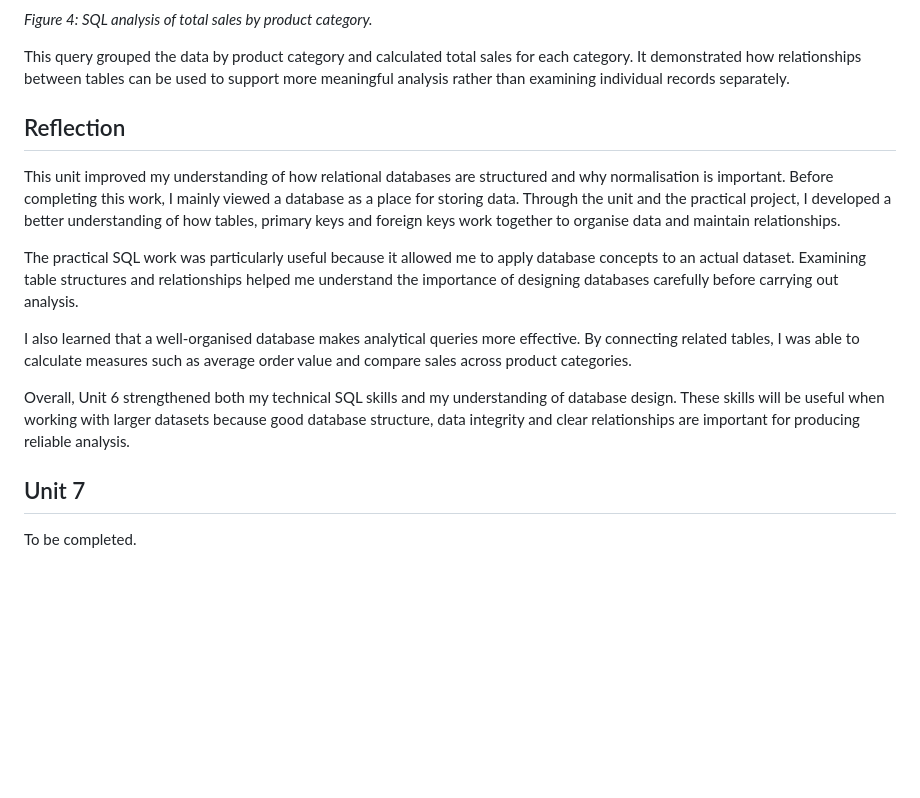
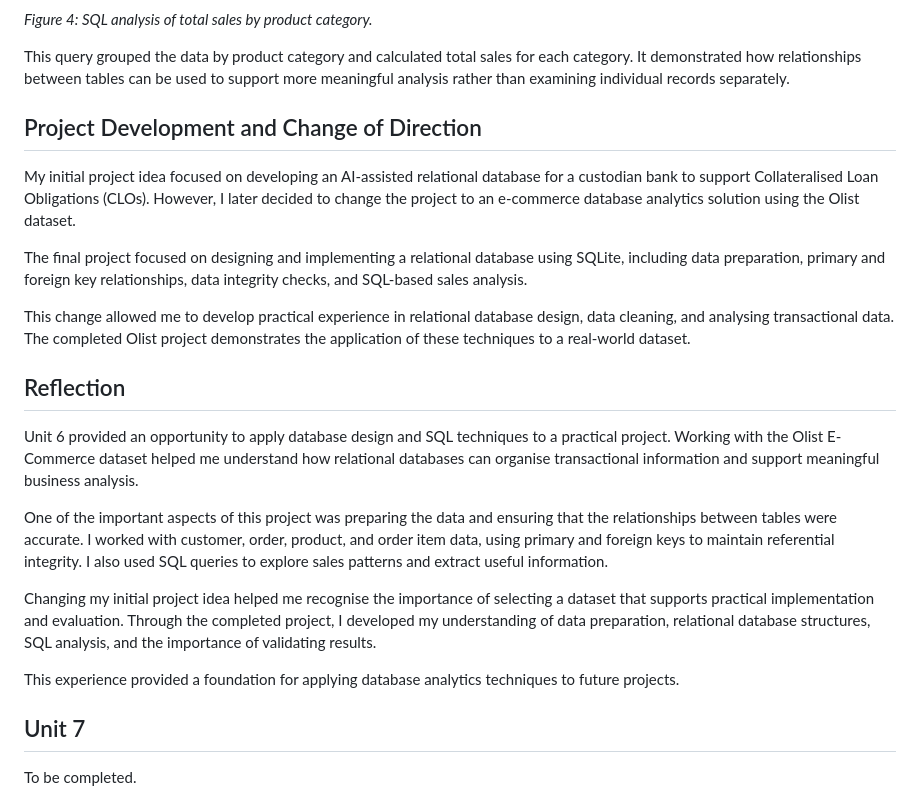
Before and after one commit to marwaalkaabi/eportfolio, a Markdown page: DecipheringBigData.md, the part around the change. Rendered like a GitHub page; blank space fills up the shorter version.

```diff
--- a/DecipheringBigData.md
+++ b/DecipheringBigData.md
@@ -150,15 +150,24 @@ I also analysed sales according to product category.
 
 This query grouped the data by product category and calculated total sales for each category. It demonstrated how relationships between tables can be used to support more meaningful analysis rather than examining individual records separately.
 
+
+## Project Development and Change of Direction
+
+My initial project idea focused on developing an AI-assisted relational database for a custodian bank to support Collateralised Loan Obligations (CLOs). However, I later decided to change the project to an e-commerce database analytics solution using the Olist dataset.
+
+The final project focused on designing and implementing a relational database using SQLite, including data preparation, primary and foreign key relationships, data integrity checks, and SQL-based sales analysis.
+
+This change allowed me to develop practical experience in relational database design, data cleaning, and analysing transactional data. The completed Olist project demonstrates the application of these techniques to a real-world dataset.
+
 ## Reflection
 
-This unit improved my understanding of how relational databases are structured and why normalisation is important. Before completing this work, I mainly viewed a database as a place for storing data. Through the unit and the practical project, I developed a better understanding of how tables, primary keys and foreign keys work together to organise data and maintain relationships.
+Unit 6 provided an opportunity to apply database design and SQL techniques to a practical project. Working with the Olist E-Commerce dataset helped me understand how relational databases can organise transactional information and support meaningful business analysis.
 
-The practical SQL work was particularly useful because it allowed me to apply database concepts to an actual dataset. Examining table structures and relationships helped me understand the importance of designing databases carefully before carrying out analysis.
+One of the important aspects of this project was preparing the data and ensuring that the relationships between tables were accurate. I worked with customer, order, product, and order item data, using primary and foreign keys to maintain referential integrity. I also used SQL queries to explore sales patterns and extract useful information.
 
-I also learned that a well-organised database makes analytical queries more effective. By connecting related tables, I was able to calculate measures such as average order value and compare sales across product categories.
+Changing my initial project idea helped me recognise the importance of selecting a dataset that supports practical implementation and evaluation. Through the completed project, I developed my understanding of data preparation, relational database structures, SQL analysis, and the importance of validating results.
 
-Overall, Unit 6 strengthened both my technical SQL skills and my understanding of database design. These skills will be useful when working with larger datasets because good database structure, data integrity and clear relationships are important for producing reliable analysis.
+This experience provided a foundation for applying database analytics techniques to future projects.
 
 ## Unit 7
 
```
